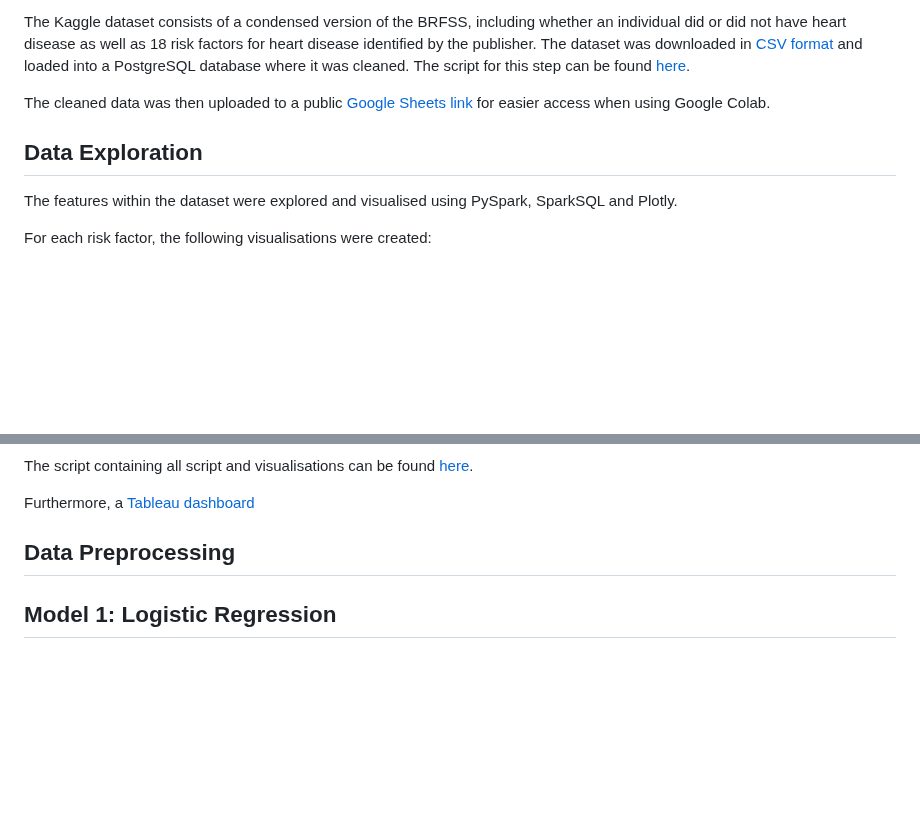
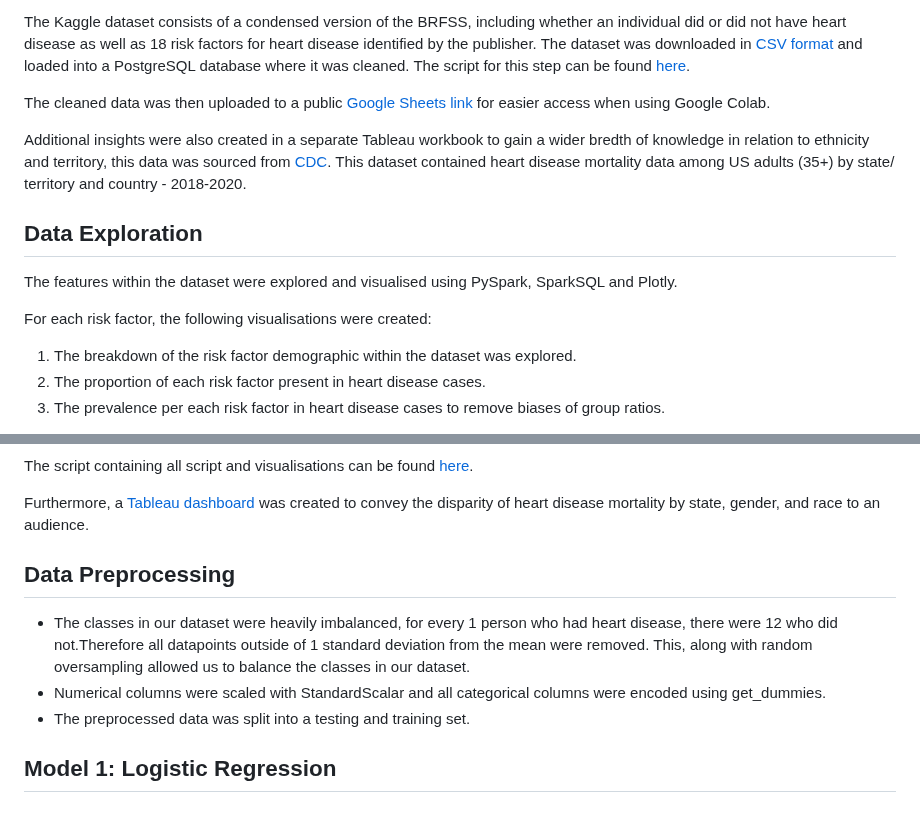
Before and after one commit to ashejaz/project-4-predicting-CVD, a Markdown page: README.md, 2 parts joined by grey strips. Rendered like a GitHub page; blank space fills up the shorter version.

```diff
--- a/README.md
+++ b/README.md
@@ -20,14 +20,16 @@ The Kaggle dataset consists of a condensed version of the BRFSS, including wheth
 
 The cleaned data was then uploaded to a public [Google Sheets link](https://docs.google.com/spreadsheets/d/e/2PACX-1vSDchXr1EhgCSsxlxJ3lWPhh1kT5EJS3yv4DJ2YLeMIC3y4uq-Pp4EQknrs9zAiaI3ulne2Jyi6gR6G/pub?gid=602879552&single=true&output=csv) for easier access when using Google Colab.
 
+Additional insights were also created in a separate Tableau workbook to gain a wider bredth of knowledge in relation to ethnicity and territory, this data was sourced from [CDC](https://data.cdc.gov/Heart-Disease-Stroke-Prevention/Heart-Disease-Mortality-Data-Among-US-Adults-35-by/jiwm-ppbh). This dataset contained heart disease mortality data among US adults (35+) by state/ territory and country - 2018-2020.
+
 ## Data Exploration
 
 The features within the dataset were explored and visualised using PySpark, SparkSQL and Plotly.
 
 For each risk factor, the following visualisations were created:
 
--
--
--
+1) The breakdown of the risk factor demographic within the dataset was explored.
+2) The proportion of each risk factor present in heart disease cases.
+3) The prevalence per each risk factor in heart disease cases to remove biases of group ratios.
 
 For example, for the 'exercise' risk factor we were able to visualise the following:
@@ -38,9 +45,12 @@ For example, for the 'exercise' risk factor we were able to visualise the follow
 
 The script containing all script and visualisations can be found [here](Notebooks/1-Data_Exploration/cvd_data_exploration.ipynb).
 
-Furthermore, a [Tableau dashboard](https://public.tableau.com/app/profile/ayroza.dobson/viz/Project4-PredictingCVD/Story1?publish=yes)
+Furthermore, a [Tableau dashboard](https://public.tableau.com/app/profile/ayroza.dobson/viz/Project4-PredictingCVD/Story1?publish=yes) was created to convey the disparity of heart disease mortality by state, gender, and race to an audience.
 
 ## Data Preprocessing
+- The classes in our dataset were heavily imbalanced, for every 1 person who had heart disease, there were 12 who did not.Therefore all datapoints outside of 1 standard deviation from the mean were removed.   This, along with random oversampling allowed us to balance the classes in our dataset.
+- Numerical columns were scaled with StandardScalar and all categorical columns were encoded using get_dummies.
+- The preprocessed data was split into a testing and training set.
 
 ## Model 1: Logistic Regression
 
```
Also changed, not shown: other parts of README.md (+6 -1 lines).
